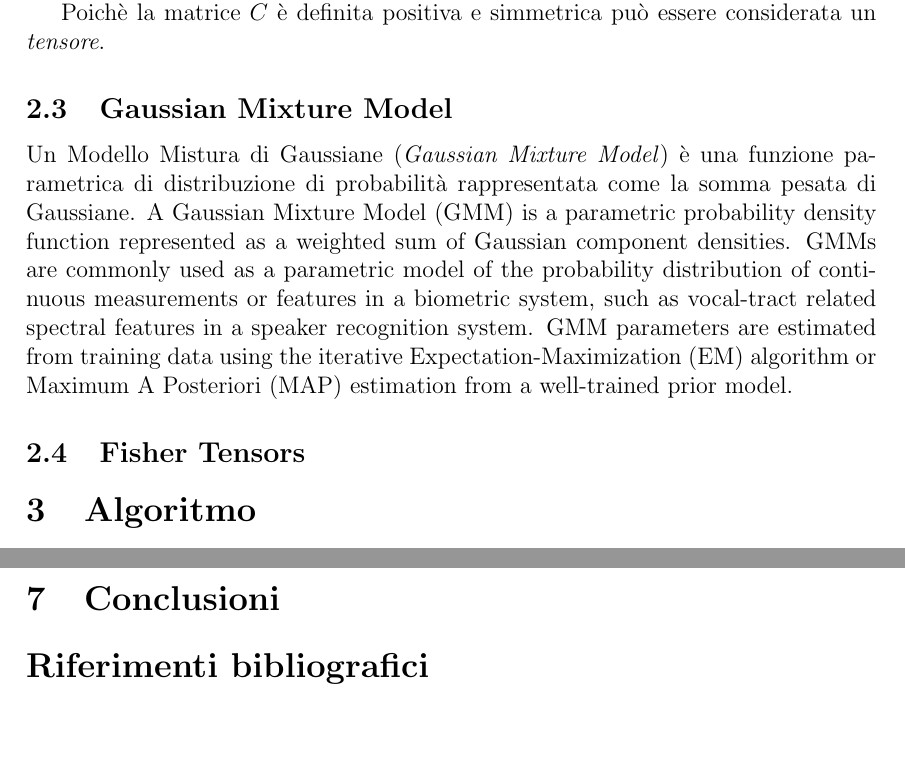
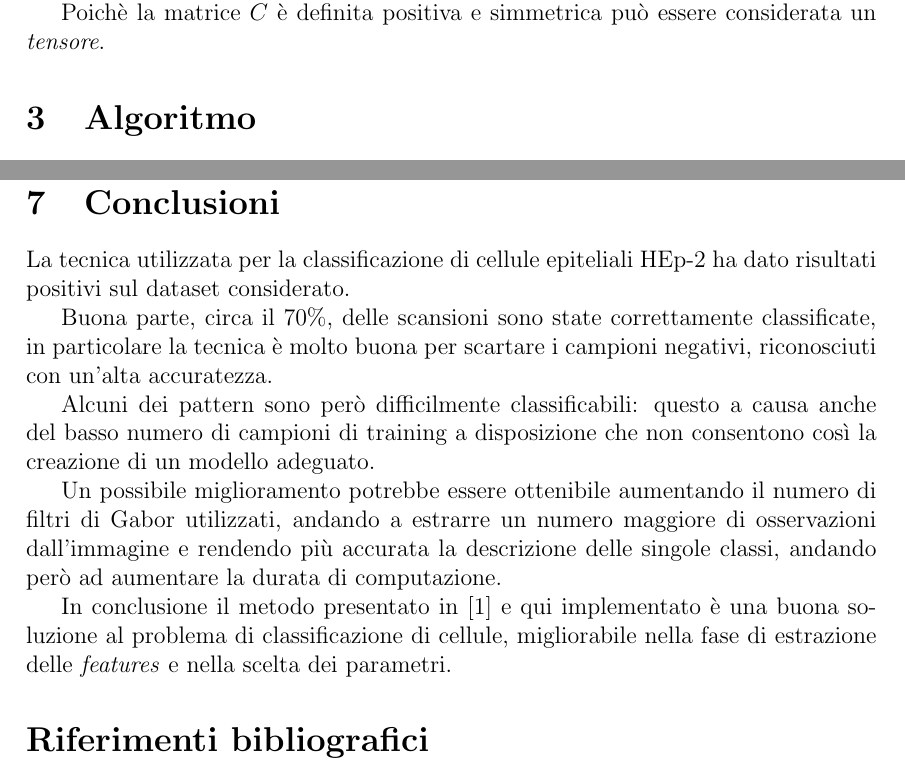
Before and after one commit to lorecioni/HEp-2-CellsClassification, a LaTeX paper (doc/relazione.tex, which reads doc/conclusioni.tex, doc/teoria.tex): two parts of pages 4 and 11 of 11, joined at a grey line, cut so that both start at the same text, the shorter picture padded with empty space. Compiled offline with pdfLaTeX.

Commit message:
conclusions

```diff
--- a/doc/conclusioni.tex
+++ b/doc/conclusioni.tex
@@ -1 +1,11 @@
 \section{Conclusioni}
+
+La tecnica utilizzata per la classificazione di cellule epiteliali HEp-2 ha dato risultati positivi sul dataset considerato.
+
+Buona parte, circa il 70\%, delle scansioni sono state correttamente classificate, in particolare la tecnica è molto buona per scartare i campioni negativi, riconosciuti con un'alta accuratezza.
+
+Alcuni dei pattern sono però difficilmente classificabili: questo a causa anche del basso numero di campioni di training a disposizione che non consentono così la creazione di un modello adeguato.
+
+Un possibile miglioramento potrebbe essere ottenibile aumentando il numero di filtri di Gabor utilizzati, andando a estrarre un numero maggiore di osservazioni dall'immagine e rendendo più accurata la descrizione delle singole classi, andando però ad aumentare la durata di computazione.
+
+In conclusione il metodo presentato in [1] e qui implementato è una buona soluzione al problema di classificazione di cellule, migliorabile nella fase di estrazione delle \emph{features} e nella scelta dei parametri.
--- a/doc/teoria.tex
+++ b/doc/teoria.tex
@@ -60,14 +60,3 @@ $$C = \frac{1}{n -1} \sum_{k = 1}^{n} (f_k - \mu)(f_k - \mu)^T$$
 con $\mu$ la media dei \emph{features points}.
 
 Poichè la matrice $C$ è definita positiva e simmetrica può essere considerata un \emph{tensore}.
-
-\subsection{Gaussian Mixture Model}
-
-Un Modello Mistura di Gaussiane (\emph{Gaussian Mixture Model}) è una funzione parametrica di distribuzione di probabilità rappresentata come la somma pesata di Gaussiane.
-A Gaussian Mixture Model (GMM) is a parametric probability density function represented as a weighted sum of Gaussian
-component densities. GMMs are commonly used as a parametric model of the probability distribution of continuous measurements
-or features in a biometric system, such as vocal-tract related spectral features in a speaker recognition system. GMM
-parameters are estimated from training data using the iterative Expectation-Maximization (EM) algorithm or Maximum A
-Posteriori (MAP) estimation from a well-trained prior model.
-
-\subsection{Fisher Tensors}
```
Also changed, not shown: doc/relazione.pdf, 5 other files.
